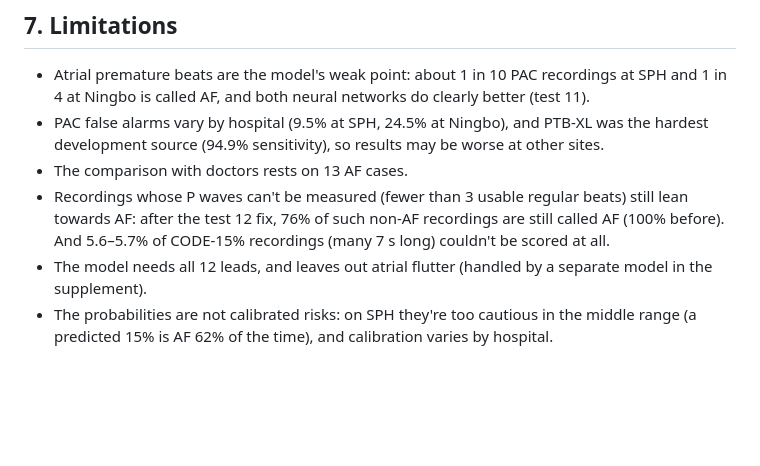
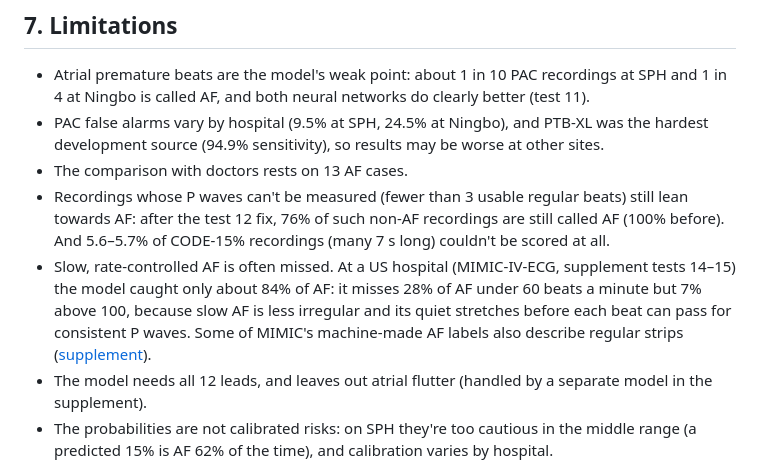
Before and after one commit to ryanqi588-code/ecg-arrhythmia-detection, a Markdown page: README.md, the part around the change. Rendered like a GitHub page; blank space fills up the shorter version.

Commit message:
Error analysis: why AF is missed on MIMIC-IV-ECG (slow AF, P-wave match fooled, regular machine-labelled AF)

```diff
--- a/README.md
+++ b/README.md
@@ -509,6 +509,13 @@ probabilities are not calibrated risks
   regular beats) still lean towards AF: after the test 12 fix, 76% of
   such non-AF recordings are still called AF (100% before). And 5.6–5.7%
   of CODE-15% recordings (many 7 s long) couldn't be scored at all.
+- Slow, rate-controlled AF is often missed. At a US hospital
+  (MIMIC-IV-ECG, supplement tests 14–15) the model caught only about 84%
+  of AF: it misses 28% of AF under 60 beats a minute but 7% above 100,
+  because slow AF is less irregular and its quiet stretches before each
+  beat can pass for consistent P waves. Some of MIMIC's machine-made AF
+  labels also describe regular strips
+  ([supplement](SUPPLEMENT.md#why-the-model-misses-af-at-the-us-hospital-mimic-iv-ecg)).
 - The model needs all 12 leads, and leaves out atrial flutter (handled
   by a separate model in the supplement).
 - The probabilities are not calibrated risks: on SPH they're too cautious
```
Also changed, not shown: SUPPLEMENT.md (+49 -0 lines), figures/mimic_missed_af.png (added), 4 other files.
